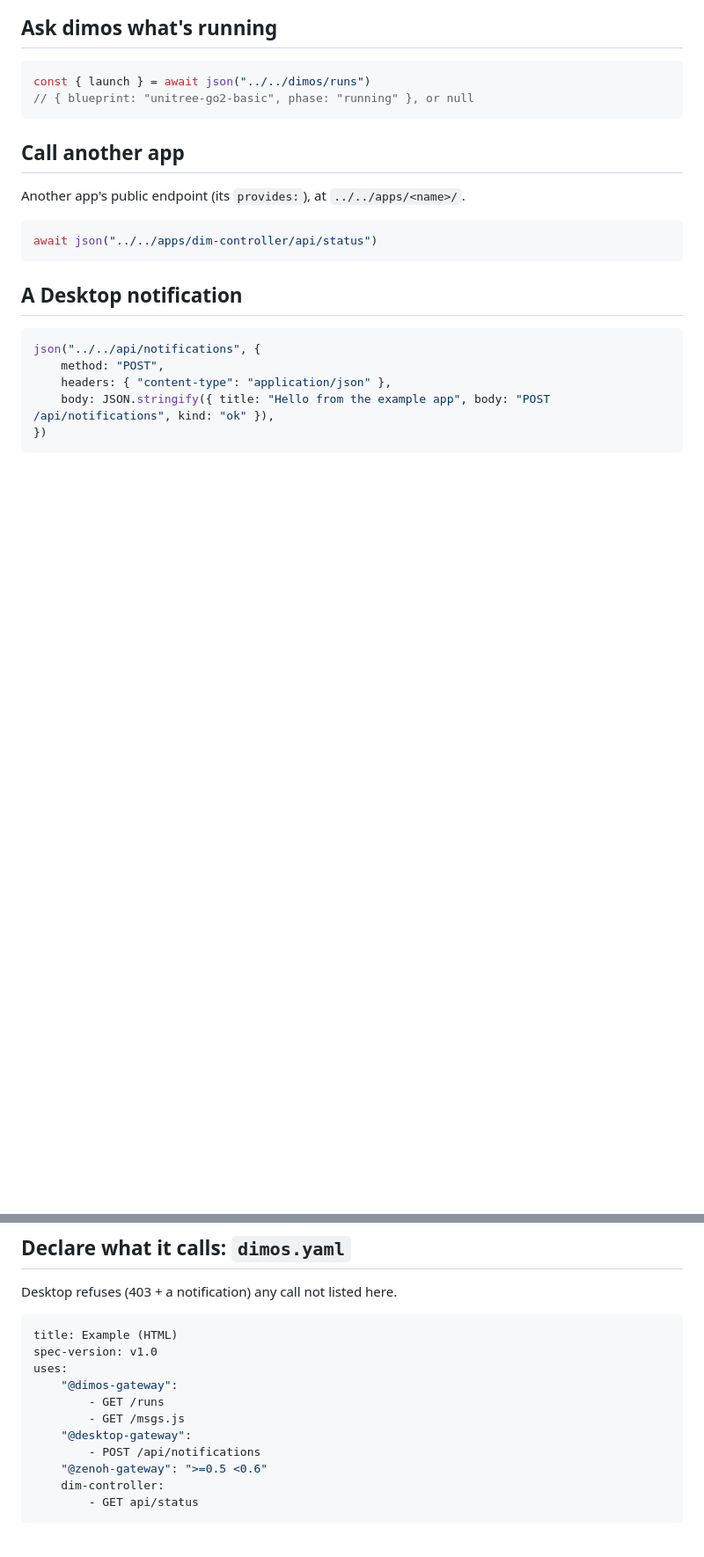
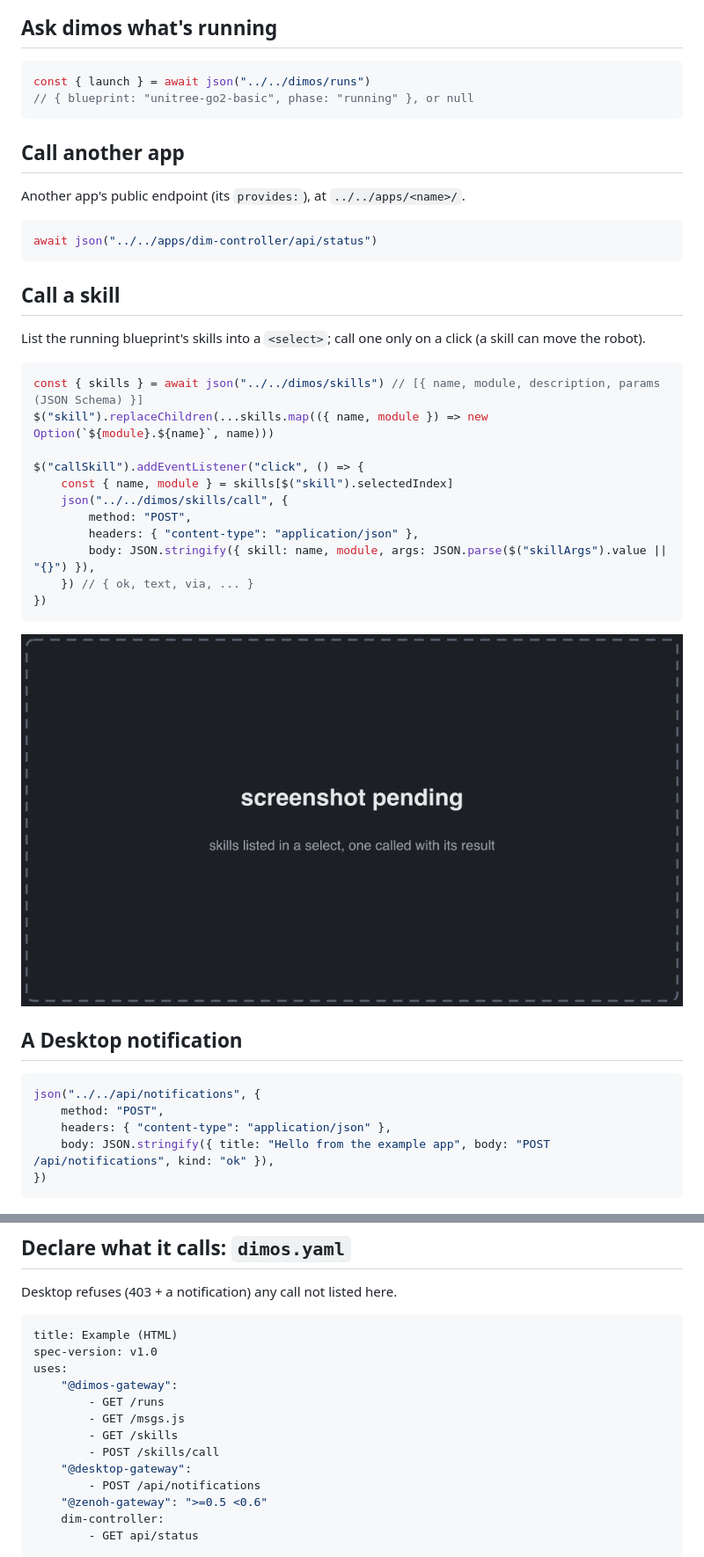
Before and after one commit to jeff-hykin/dim-example-html, a Markdown page: README.md, 2 parts joined by grey strips. Shown at 88% size. Rendered like a GitHub page; pictures changed too: docs/images/skills.png (added); blank space fills up the shorter version.

Commit message:
Call a skill: GET /dimos/skills into a <select>, POST /dimos/skills/call only on a click (declared in dimos.yaml); README snippet, skills.png pending

````diff
--- a/README.md
+++ b/README.md
@@ -120,6 +120,26 @@ Another app's public endpoint (its `provides:`), at `../../apps/<name>/`.
 await json("../../apps/dim-controller/api/status")
 ```
 
+## Call a skill
+
+List the running blueprint's skills into a `<select>`; call one only on a click (a skill can move the robot).
+
+```js
+const { skills } = await json("../../dimos/skills") // [{ name, module, description, params (JSON Schema) }]
+$("skill").replaceChildren(...skills.map(({ name, module }) => new Option(`${module}.${name}`, name)))
+
+$("callSkill").addEventListener("click", () => {
+    const { name, module } = skills[$("skill").selectedIndex]
+    json("../../dimos/skills/call", {
+        method: "POST",
+        headers: { "content-type": "application/json" },
+        body: JSON.stringify({ skill: name, module, args: JSON.parse($("skillArgs").value || "{}") }),
+    }) // { ok, text, via, ... }
+})
+```
+
+![skills listed in a select, one called with its result](docs/images/skills.png)
+
 ## A Desktop notification
 
 ```js
@@ -185,6 +205,8 @@ uses:
     "@dimos-gateway":
         - GET /runs
         - GET /msgs.js
+        - GET /skills
+        - POST /skills/call
     "@desktop-gateway":
         - POST /api/notifications
     "@zenoh-gateway": ">=0.5 <0.6"
````
Also changed, not shown: 2 other files.
